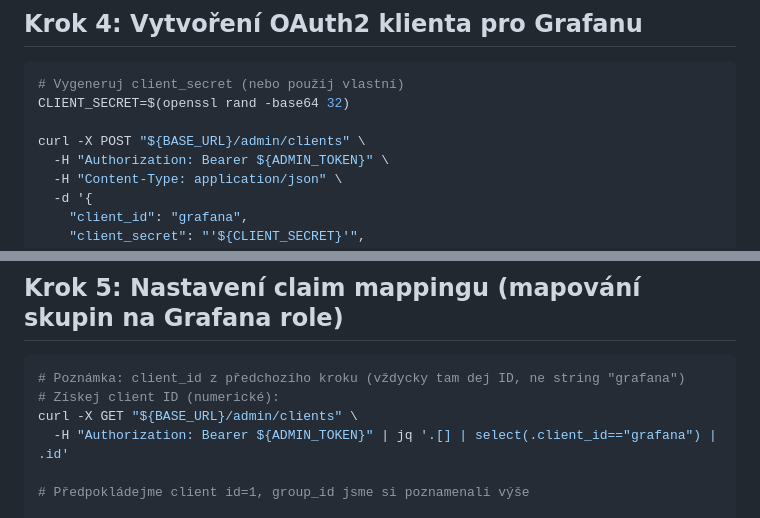
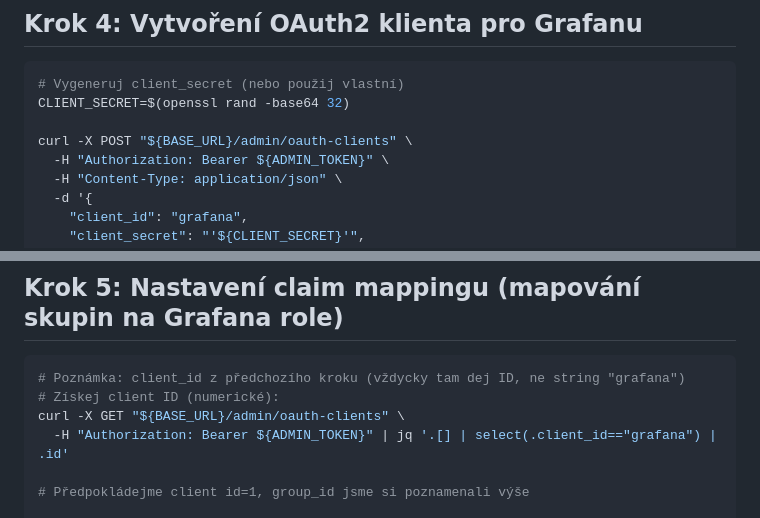
Before and after one commit to martinmares/simple-idm-server, a Markdown page: docs/cz/GRAFANA_INTEGRACE.md, 2 parts joined by grey strips. Drawn GitHub-style.

Commit message:
docs: fix admin oauth client endpoint in grafana guide

````diff
--- a/docs/cz/GRAFANA_INTEGRACE.md
+++ b/docs/cz/GRAFANA_INTEGRACE.md
@@ -141,7 +141,7 @@ curl -X POST "${BASE_URL}/admin/users/3/groups" \
 # Vygeneruj client_secret (nebo použij vlastní)
 CLIENT_SECRET=$(openssl rand -base64 32)
 
-curl -X POST "${BASE_URL}/admin/clients" \
+curl -X POST "${BASE_URL}/admin/oauth-clients" \
   -H "Authorization: Bearer ${ADMIN_TOKEN}" \
   -H "Content-Type: application/json" \
   -d '{
@@ -165,7 +165,7 @@ echo "Client Secret: ${CLIENT_SECRET}"
 ```bash
 # Poznámka: client_id z předchozího kroku (vždycky tam dej ID, ne string "grafana")
 # Získej client ID (numerické):
-curl -X GET "${BASE_URL}/admin/clients" \
+curl -X GET "${BASE_URL}/admin/oauth-clients" \
   -H "Authorization: Bearer ${ADMIN_TOKEN}" | jq '.[] | select(.client_id=="grafana") | .id'
 
 # Předpokládejme client id=1, group_id jsme si poznamenali výše
````
